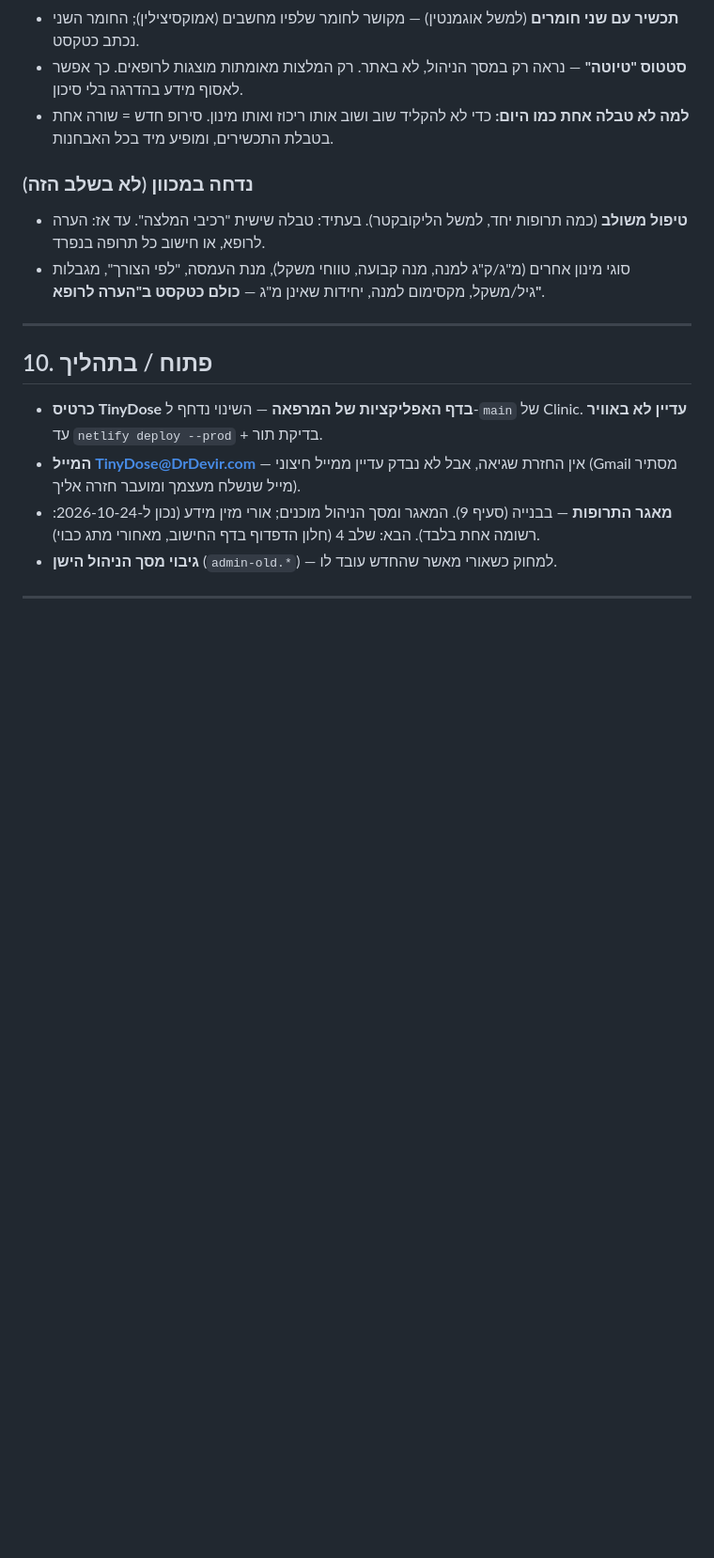
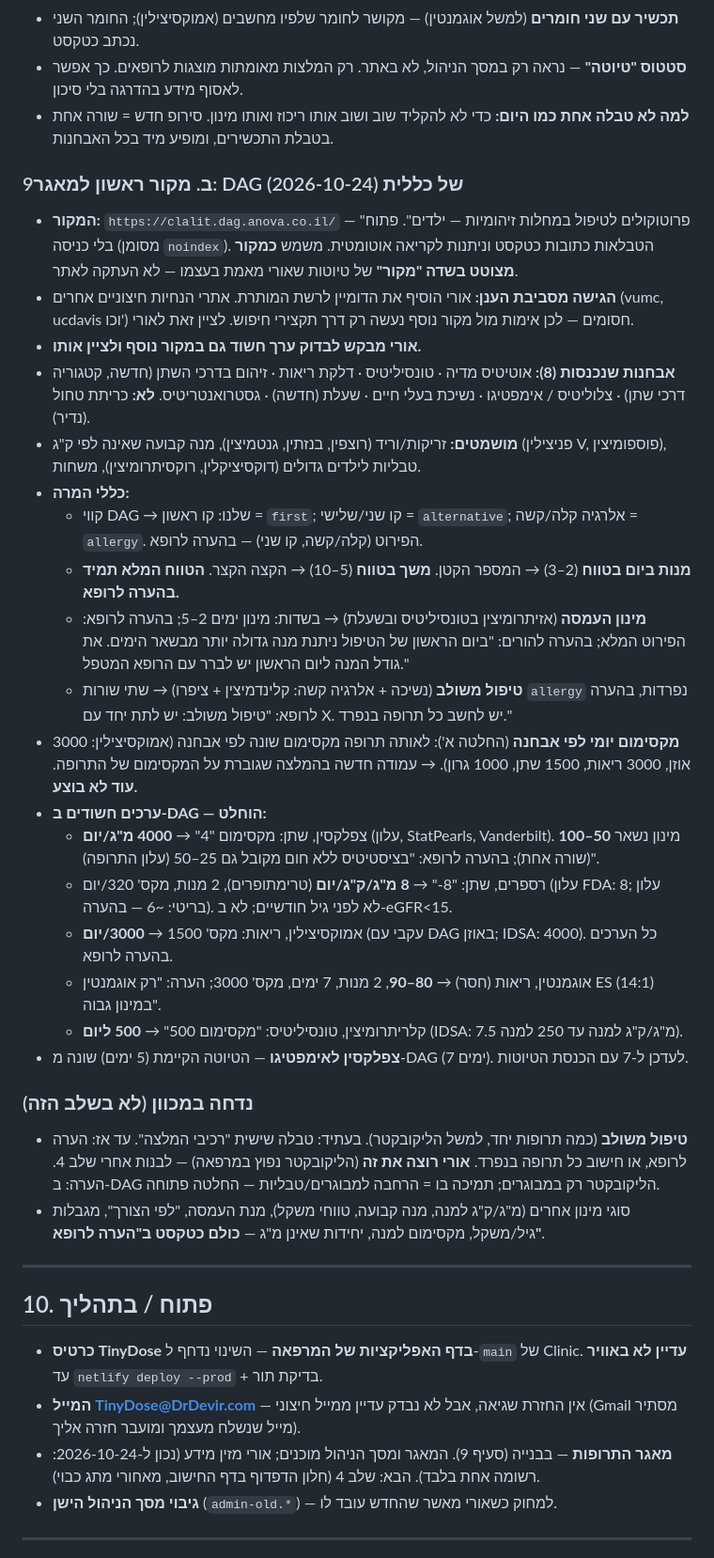
Before and after one commit to oridevir/TinyDose, a Markdown page: CLAUDE.md, the part around one of its changes. Shown at 94% size. Drawn GitHub-style; blank space fills up the shorter version.

Commit message:
Docs: DAG import decisions (conversion rules, per-indication max, resolved source values)
Co-Authored-By: Claude Opus 5.5 <noreply@anthropic.com>
Claude-Session: https://claude.ai/code/session_01DTfT4o9Tu7JtRuJ8H8NoGp

```diff
--- a/CLAUDE.md
+++ b/CLAUDE.md
@@ -232,8 +235,28 @@ tinydose.drdevir.com
 - **סטטוס "טיוטה"** — נראה רק במסך הניהול, לא באתר. רק המלצות מאומתות מוצגות לרופאים. כך אפשר לאסוף מידע בהדרגה בלי סיכון.
 - **למה לא טבלה אחת כמו היום:** כדי לא להקליד שוב ושוב אותו ריכוז ואותו מינון. סירופ חדש = שורה אחת בטבלת התכשירים, ומופיע מיד בכל האבחנות.
 
+### 9ב. מקור ראשון למאגר: DAG של כללית (2026-10-24)
+- **המקור:** `https://clalit.dag.anova.co.il/` — "פרוטוקולים לטיפול במחלות זיהומיות — ילדים". פתוח בלי כניסה (מסומן `noindex`). הטבלאות כתובות כטקסט וניתנות לקריאה אוטומטית. משמש **כמקור מצוטט בשדה "מקור"** של טיוטות שאורי מאמת בעצמו — לא העתקה לאתר.
+- **הגישה מסביבת הענן:** אורי הוסיף את הדומיין לרשת המותרת. אתרי הנחיות חיצוניים אחרים (vumc, ucdavis וכו') חסומים — לכן אימות מול מקור נוסף נעשה רק דרך תקצירי חיפוש. לציין זאת לאורי.
+- **אורי מבקש לבדוק ערך חשוד גם במקור נוסף ולציין אותו.**
+- **אבחנות שנכנסות (8):** אוטיטיס מדיה · טונסיליטיס · דלקת ריאות · זיהום בדרכי השתן (חדשה, קטגוריה דרכי שתן) · צלוליטיס / אימפטיגו · נשיכת בעלי חיים · שעלת (חדשה) · גסטרואנטריטיס. **לא:** כריתת טחול (נדיר).
+- **מושמטים:** זריקות/וריד (רוצפין, בנזתין, גנטמיצין), מנה קבועה שאינה לפי ק"ג (פניצילין V, פוספומיצין), טבליות לילדים גדולים (דוקסיציקלין, רוקסיתרומיצין), משחות.
+- **כללי המרה:**
+  - קווי DAG → שלנו: קו ראשון = `first`; קו שני/שלישי = `alternative`; אלרגיה קלה/קשה = `allergy`. הפירוט (קלה/קשה, קו שני) — בהערה לרופא.
+  - **מנות ביום בטווח** (2–3) → המספר הקטן. **משך בטווח** (5–10) → הקצה הקצר. **הטווח המלא תמיד בהערה לרופא.**
+  - **מינון העמסה** (אזיתרומיצין בטונסיליטיס ובשעלת) → בשדות: מינון ימים 2–5; בהערה לרופא: הפירוט המלא; בהערה להורים: "ביום הראשון של הטיפול ניתנת מנה גדולה יותר מבשאר הימים. את גודל המנה ליום הראשון יש לברר עם הרופא המטפל."
+  - **טיפול משולב** (נשיכה + אלרגיה קשה: קלינדמיצין + ציפרו) → שתי שורות `allergy` נפרדות, בהערה לרופא: "טיפול משולב: יש לתת יחד עם X. יש לחשב כל תרופה בנפרד."
+- **מקסימום יומי לפי אבחנה** (החלטה א'): לאותה תרופה מקסימום שונה לפי אבחנה (אמוקסיצילין: 3000 אוזן, 3000 ריאות, 1500 שתן, 1000 גרון). → עמודה חדשה בהמלצה שגוברת על המקסימום של התרופה. **עוד לא בוצע.**
+- **ערכים חשודים ב-DAG — הוחלט:**
+  - צפלקסין, שתן: מקסימום "4" → **4000 מ"ג/יום** (עלון, StatPearls, Vanderbilt). מינון נשאר **50–100** (שורה אחת); בהערה לרופא: "בציסטיטיס ללא חום מקובל גם 25–50 (עלון התרופה)".
+  - רספרים, שתן: "8-" → **8 מ"ג/ק"ג/יום** (טרימתופרים), 2 מנות, מקס' 320/יום (עלון FDA: 8; עלון בריטי: ~6 — בהערה). לא לפני גיל חודשיים; לא ב-eGFR<15.
+  - אמוקסיצילין, ריאות: מקס' 1500 → **3000/יום** (עקבי עם DAG באוזן; IDSA: 4000). כל הערכים בהערה לרופא.
+  - אוגמנטין, ריאות (חסר) → **80–90**, 2 מנות, 7 ימים, מקס' 3000; הערה: "רק אוגמנטין ES (14:1) במינון גבוה".
+  - קלריתרומיצין, טונסיליטיס: "מקסימום 500" → **500 ליום** (IDSA: 7.5 מ"ג/ק"ג למנה עד 250 למנה).
+- **צפלקסין לאימפטיגו** — הטיוטה הקיימת (5 ימים) שונה מ-DAG (7 ימים). לעדכן ל-7 עם הכנסת הטיוטות.
+
 ### נדחה במכוון (לא בשלב הזה)
-- **טיפול משולב** (כמה תרופות יחד, למשל הליקובקטר). בעתיד: טבלה שישית "רכיבי המלצה". עד אז: הערה לרופא, או חישוב כל תרופה בנפרד.
+- **טיפול משולב** (כמה תרופות יחד, למשל הליקובקטר). בעתיד: טבלה שישית "רכיבי המלצה". עד אז: הערה לרופא, או חישוב כל תרופה בנפרד. **אורי רוצה את זה** (הליקובקטר נפוץ במרפאה) — לבנות אחרי שלב 4. הערה: ב-DAG הליקובקטר רק במבוגרים; תמיכה בו = הרחבה למבוגרים/טבליות — החלטה פתוחה.
 - סוגי מינון אחרים (מ"ג/ק"ג למנה, מנה קבועה, טווחי משקל), מנת העמסה, "לפי הצורך", מגבלות גיל/משקל, מקסימום למנה, יחידות שאינן מ"ג — **כולם כטקסט ב"הערה לרופא"**.
 
 ---
```
Also changed, not shown: other parts of CLAUDE.md (+9 -5 lines).
